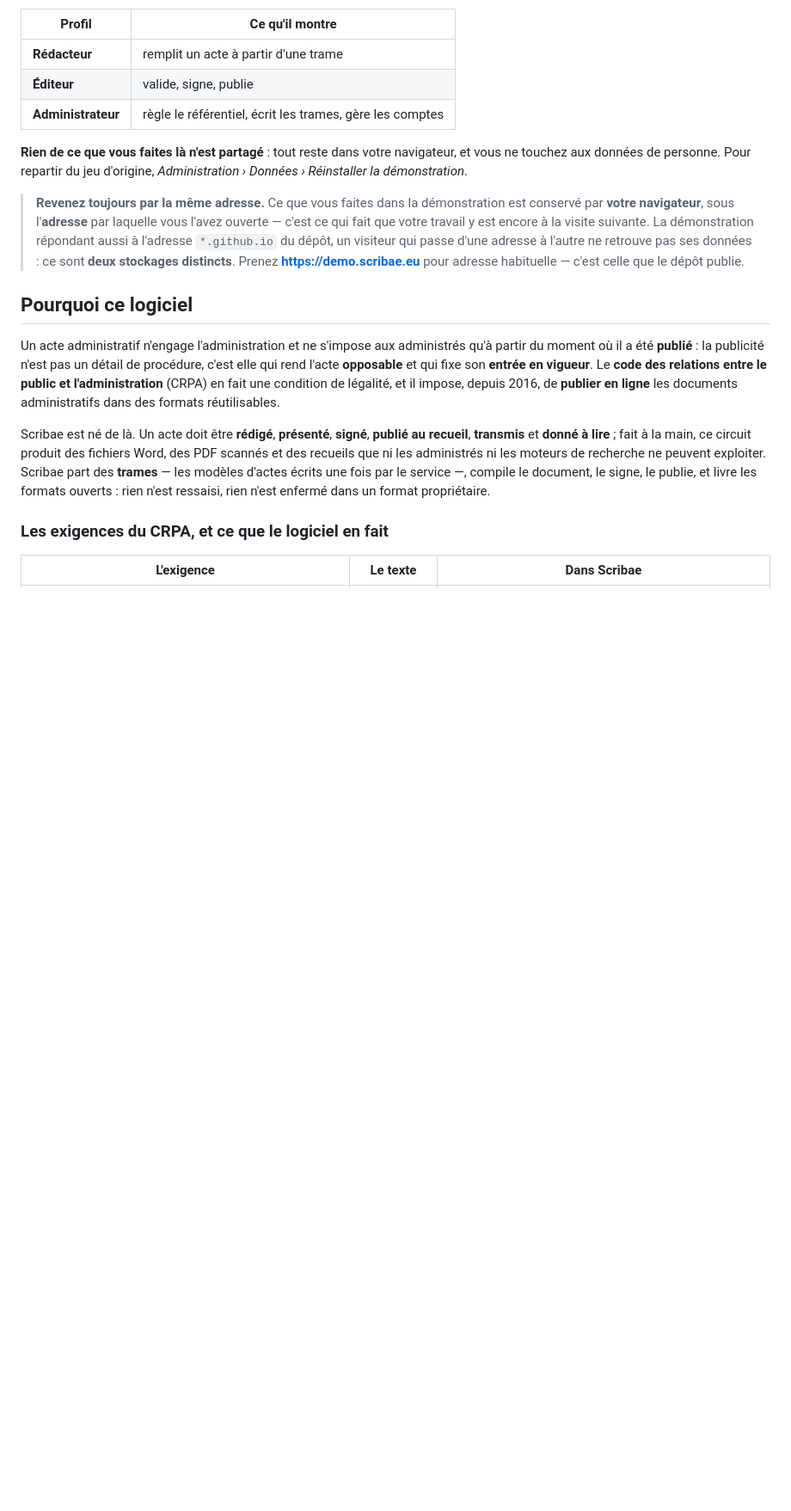
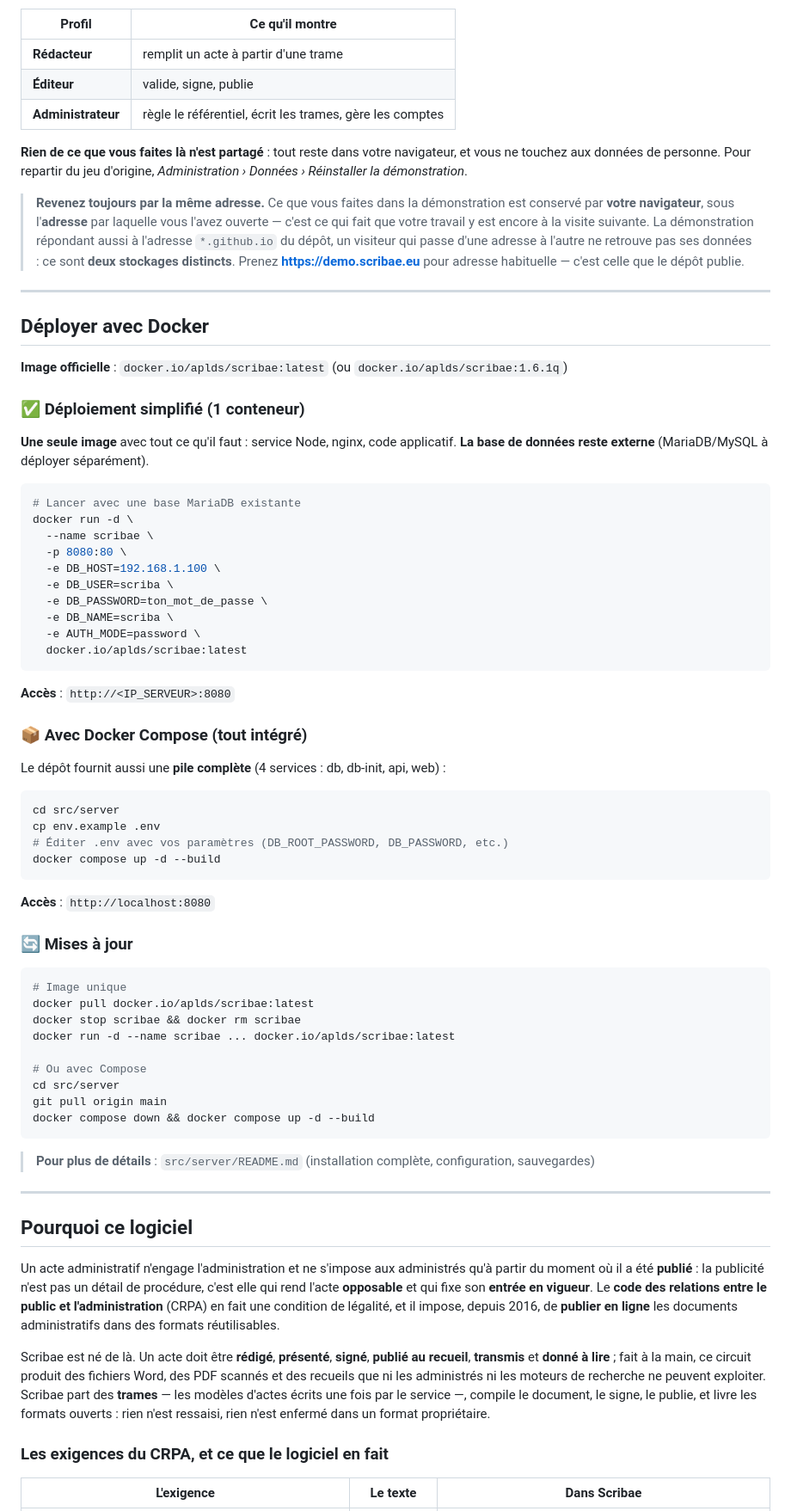
Before and after one commit to aplds/scribae, a Markdown page: README.md, the part around the change. Shown at 86% size. Drawn GitHub-style; blank space fills up the shorter version.

````diff
--- a/README.md
+++ b/README.md
@@ -79,6 +79,63 @@ Réinstaller la démonstration*.
 > aussi à l'adresse `*.github.io` du dépôt, un visiteur qui passe d'une adresse à l'autre ne
 > retrouve pas ses données : ce sont **deux stockages distincts**. Prenez **<https://demo.scribae.eu>**
 > pour adresse habituelle — c'est celle que le dépôt publie.
+
+---
+
+## Déployer avec Docker
+
+**Image officielle** : `docker.io/aplds/scribae:latest` (ou `docker.io/aplds/scribae:1.6.1q`)
+
+### ✅ Déploiement simplifié (1 conteneur)
+
+**Une seule image** avec tout ce qu'il faut : service Node, nginx, code applicatif.
+**La base de données reste externe** (MariaDB/MySQL à déployer séparément).
+
+```bash
+# Lancer avec une base MariaDB existante
+docker run -d \
+  --name scribae \
+  -p 8080:80 \
+  -e DB_HOST=192.168.1.100 \
+  -e DB_USER=scriba \
+  -e DB_PASSWORD=ton_mot_de_passe \
+  -e DB_NAME=scriba \
+  -e AUTH_MODE=password \
+  docker.io/aplds/scribae:latest
+```
+
+**Accès** : `http://<IP_SERVEUR>:8080`
+
+### 📦 Avec Docker Compose (tout intégré)
+
+Le dépôt fournit aussi une **pile complète** (4 services : db, db-init, api, web) :
+
+```bash
+cd src/server
+cp env.example .env
+# Éditer .env avec vos paramètres (DB_ROOT_PASSWORD, DB_PASSWORD, etc.)
+docker compose up -d --build
+```
+
+**Accès** : `http://localhost:8080`
+
+### 🔄 Mises à jour
+
+```bash
+# Image unique
+docker pull docker.io/aplds/scribae:latest
+docker stop scribae && docker rm scribae
+docker run -d --name scribae ... docker.io/aplds/scribae:latest
+
+# Ou avec Compose
+cd src/server
+git pull origin main
+docker compose down && docker compose up -d --build
+```
+
+> **Pour plus de détails** : `src/server/README.md` (installation complète, configuration, sauvegardes)
+
+---
 
 ## Pourquoi ce logiciel
 
````
Also changed, not shown: src/docs/ADMINISTRATION.md (+30 -0 lines), src/server/README.md (+54 -1 lines).
